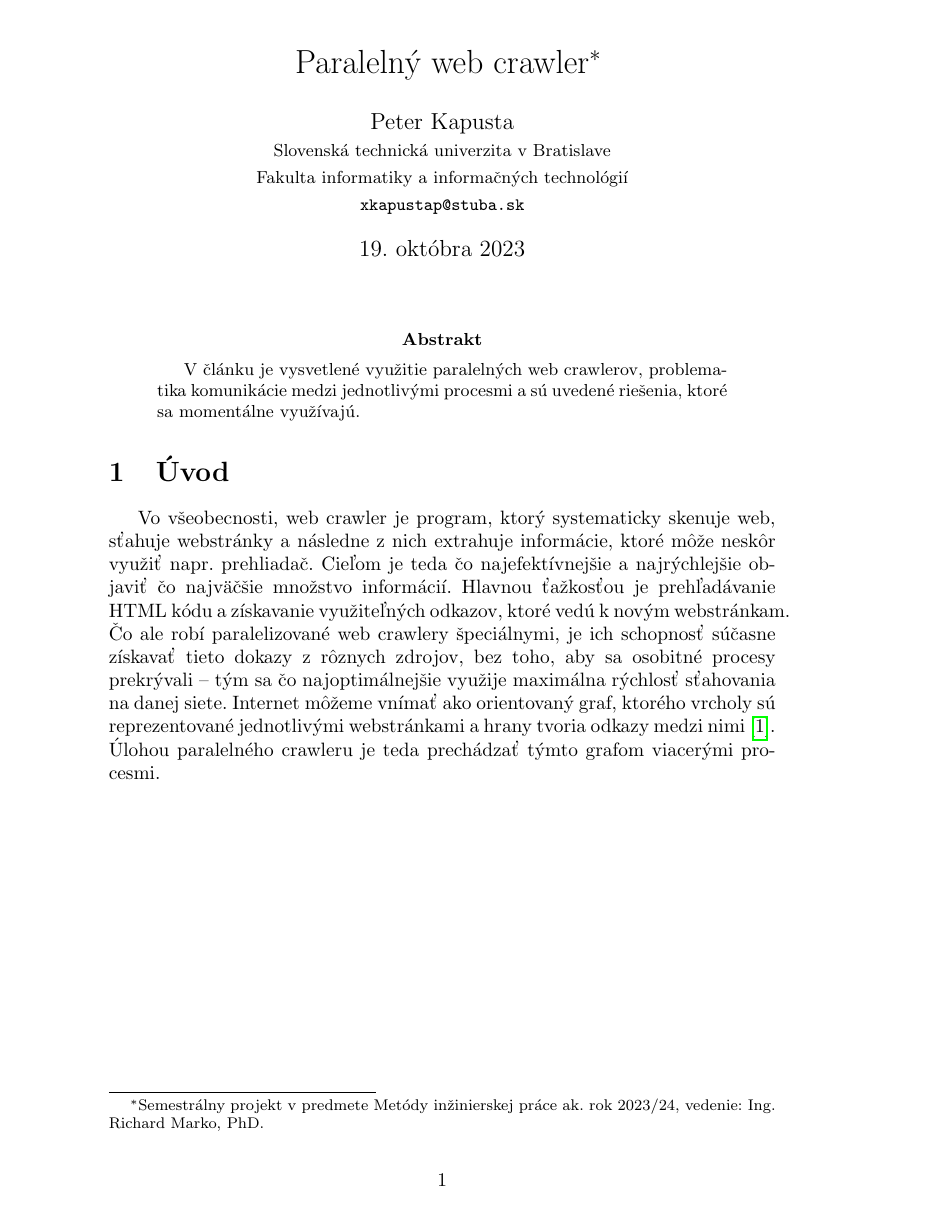
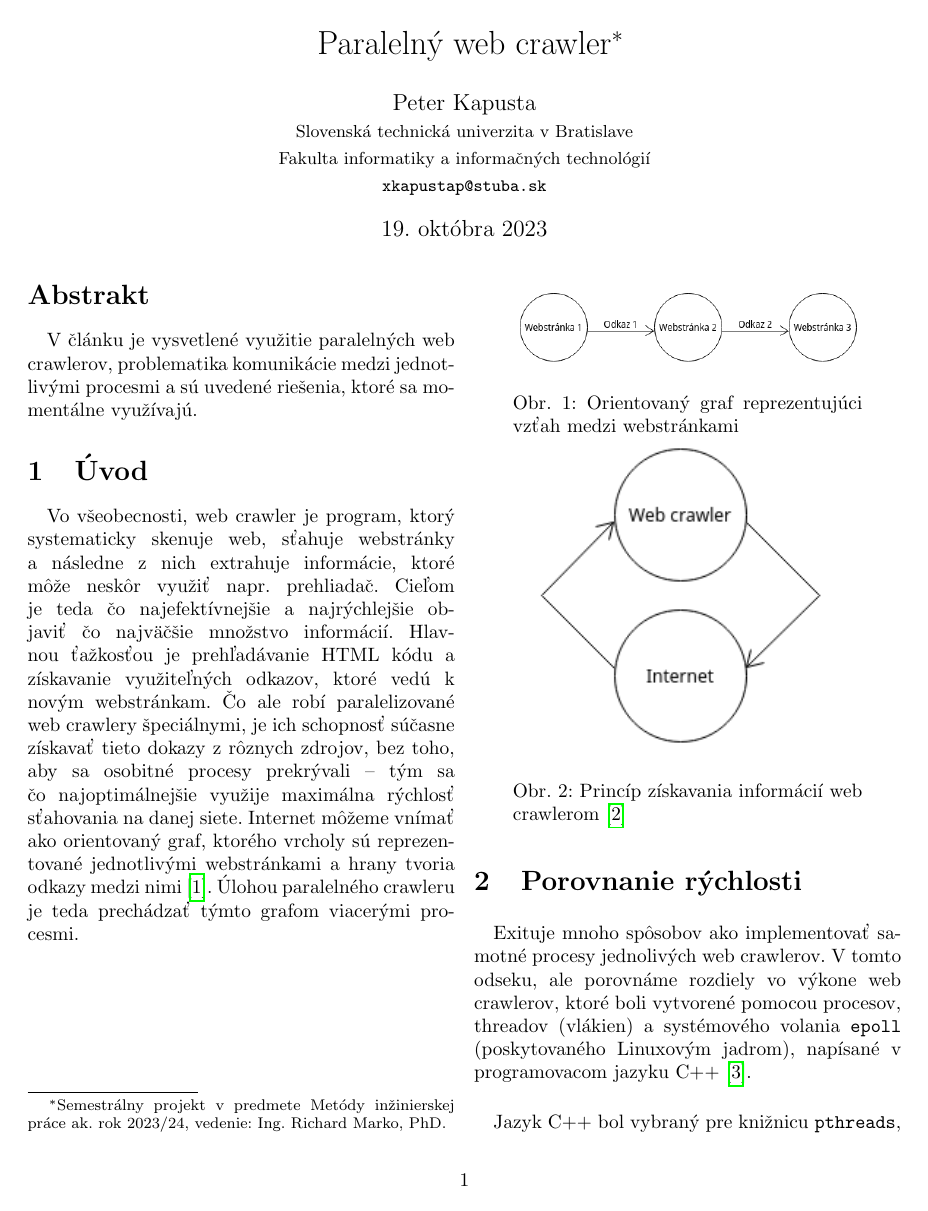
Before and after one commit to xkapustap/clanok, a LaTeX paper (clanok.tex): page 1 of 3 before the commit and page 1 of 2 after it. Compiled offline with pdfLaTeX.

Commit message:
Zmena na dvojstlpcový dokument

```diff
--- a/clanok.tex
+++ b/clanok.tex
@@ -1,4 +1,5 @@
-\documentclass[10pt,twoside,slovak,a4paper]{article}
+%\documentclass[10pt,twoside,slovak,a4paper]{article}
+\documentclass[10pt,twocolumn,twoside,slovak,a4paper]{article}
 \usepackage[slovak]{babel}
 \usepackage[utf8]{inputenc}
 \usepackage{indentfirst}
```
